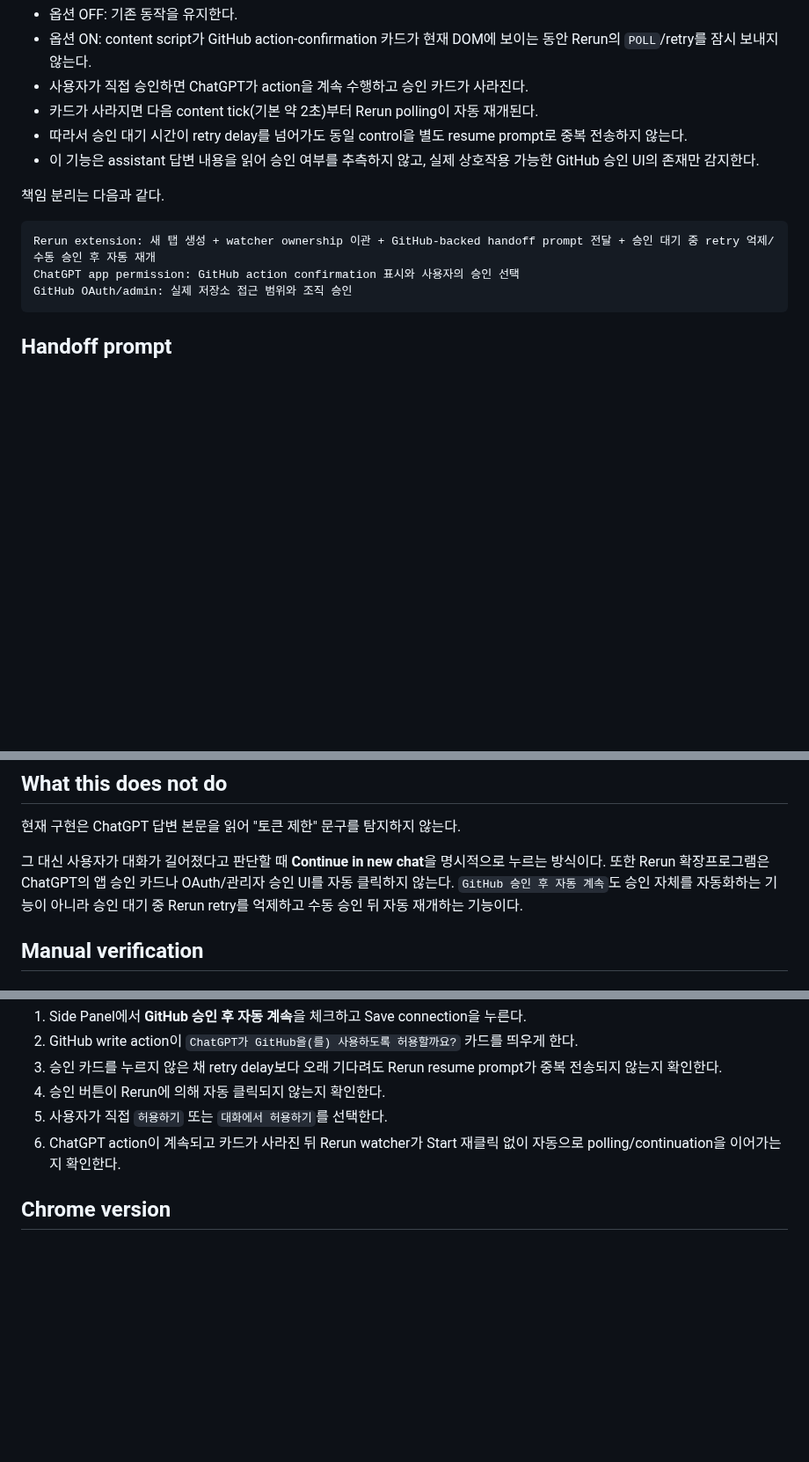
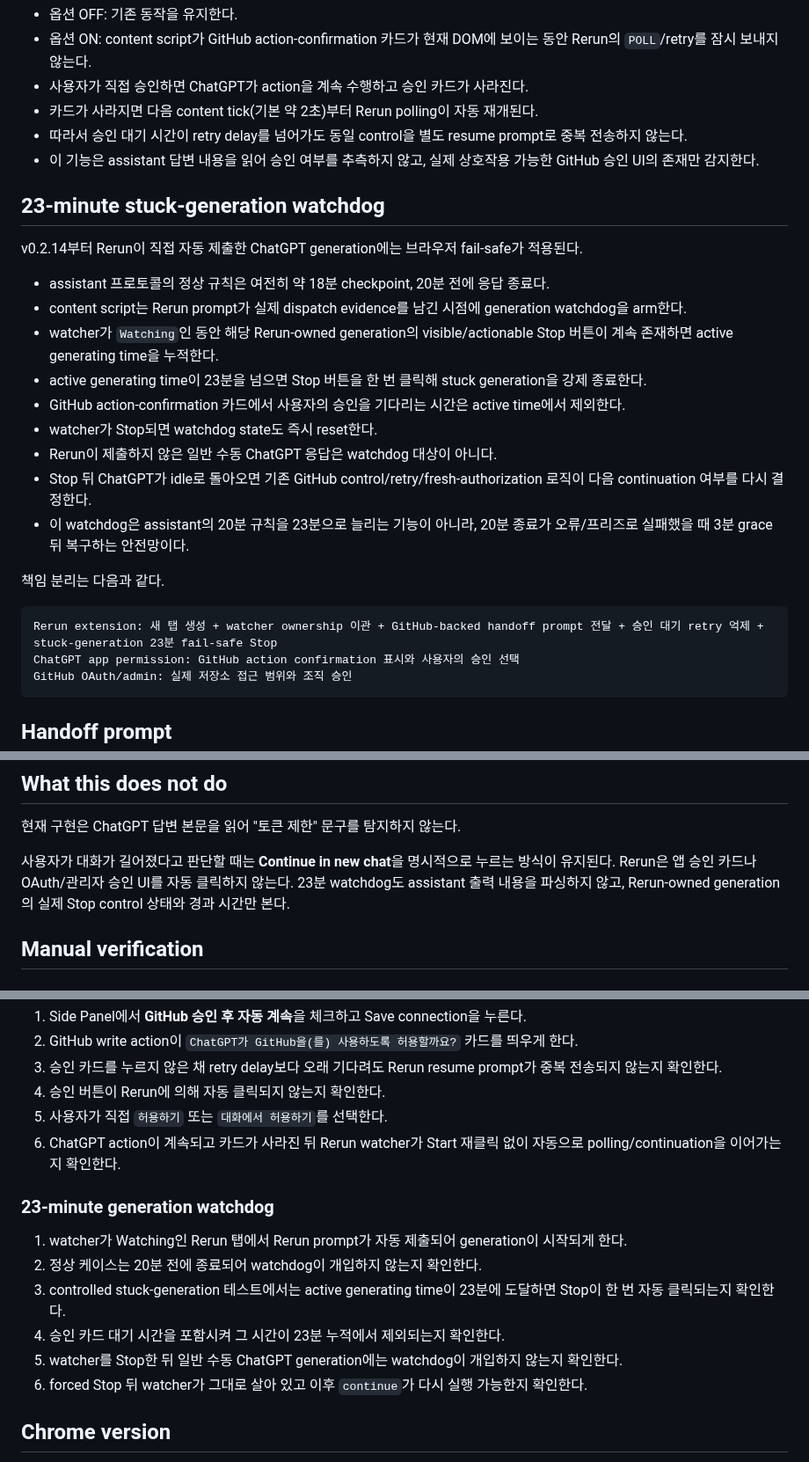
Before and after one commit to Kaetaeru/chatgpt-rerun-extension, a Markdown page: docs/TAB_SESSIONS_AND_HANDOFF.md, 3 parts joined by grey strips. Shown at 88% size. Drawn GitHub-style; blank space fills up the shorter version.

Commit message:
document stuck-generation watchdog

````diff
--- a/docs/TAB_SESSIONS_AND_HANDOFF.md
+++ b/docs/TAB_SESSIONS_AND_HANDOFF.md
@@ -82,10 +82,24 @@ v0.2.13의 Side Panel에는 **GitHub 승인 후 자동 계속** 옵션이 있다
 - 따라서 승인 대기 시간이 retry delay를 넘어가도 동일 control을 별도 resume prompt로 중복 전송하지 않는다.
 - 이 기능은 assistant 답변 내용을 읽어 승인 여부를 추측하지 않고, 실제 상호작용 가능한 GitHub 승인 UI의 존재만 감지한다.
 
+## 23-minute stuck-generation watchdog
+
+v0.2.14부터 Rerun이 직접 자동 제출한 ChatGPT generation에는 브라우저 fail-safe가 적용된다.
+
+- assistant 프로토콜의 정상 규칙은 여전히 약 18분 checkpoint, 20분 전에 응답 종료다.
+- content script는 Rerun prompt가 실제 dispatch evidence를 남긴 시점에 generation watchdog을 arm한다.
+- watcher가 `Watching`인 동안 해당 Rerun-owned generation의 visible/actionable Stop 버튼이 계속 존재하면 active generating time을 누적한다.
+- active generating time이 23분을 넘으면 Stop 버튼을 한 번 클릭해 stuck generation을 강제 종료한다.
+- GitHub action-confirmation 카드에서 사용자의 승인을 기다리는 시간은 active time에서 제외한다.
+- watcher가 Stop되면 watchdog state도 즉시 reset한다.
+- Rerun이 제출하지 않은 일반 수동 ChatGPT 응답은 watchdog 대상이 아니다.
+- Stop 뒤 ChatGPT가 idle로 돌아오면 기존 GitHub control/retry/fresh-authorization 로직이 다음 continuation 여부를 다시 결정한다.
+- 이 watchdog은 assistant의 20분 규칙을 23분으로 늘리는 기능이 아니라, 20분 종료가 오류/프리즈로 실패했을 때 3분 grace 뒤 복구하는 안전망이다.
+
 책임 분리는 다음과 같다.
 
 ```text
-Rerun extension: 새 탭 생성 + watcher ownership 이관 + GitHub-backed handoff prompt 전달 + 승인 대기 중 retry 억제/수동 승인 후 자동 재개
+Rerun extension: 새 탭 생성 + watcher ownership 이관 + GitHub-backed handoff prompt 전달 + 승인 대기 retry 억제 + stuck-generation 23분 fail-safe Stop
 ChatGPT app permission: GitHub action confirmation 표시와 사용자의 승인 선택
 GitHub OAuth/admin: 실제 저장소 접근 범위와 조직 승인
 ```
@@ -122,7 +136,7 @@ handoff prompt에는 최소한 다음 정보가 직접 포함된다.
 
 현재 구현은 ChatGPT 답변 본문을 읽어 "토큰 제한" 문구를 탐지하지 않는다.
 
-그 대신 사용자가 대화가 길어졌다고 판단할 때 **Continue in new chat**을 명시적으로 누르는 방식이다. 또한 Rerun 확장프로그램은 ChatGPT의 앱 승인 카드나 OAuth/관리자 승인 UI를 자동 클릭하지 않는다. `GitHub 승인 후 자동 계속`도 승인 자체를 자동화하는 기능이 아니라 승인 대기 중 Rerun retry를 억제하고 수동 승인 뒤 자동 재개하는 기능이다.
+사용자가 대화가 길어졌다고 판단할 때는 **Continue in new chat**을 명시적으로 누르는 방식이 유지된다. Rerun은 앱 승인 카드나 OAuth/관리자 승인 UI를 자동 클릭하지 않는다. 23분 watchdog도 assistant 출력 내용을 파싱하지 않고, Rerun-owned generation의 실제 Stop control 상태와 경과 시간만 본다.
 
 ## Manual verification
 
@@ -163,6 +177,15 @@ handoff prompt에는 최소한 다음 정보가 직접 포함된다.
 5. 사용자가 직접 `허용하기` 또는 `대화에서 허용하기`를 선택한다.
 6. ChatGPT action이 계속되고 카드가 사라진 뒤 Rerun watcher가 Start 재클릭 없이 자동으로 polling/continuation을 이어가는지 확인한다.
 
+### 23-minute generation watchdog
+
+1. watcher가 Watching인 Rerun 탭에서 Rerun prompt가 자동 제출되어 generation이 시작되게 한다.
+2. 정상 케이스는 20분 전에 종료되어 watchdog이 개입하지 않는지 확인한다.
+3. controlled stuck-generation 테스트에서는 active generating time이 23분에 도달하면 Stop이 한 번 자동 클릭되는지 확인한다.
+4. 승인 카드 대기 시간을 포함시켜 그 시간이 23분 누적에서 제외되는지 확인한다.
+5. watcher를 Stop한 뒤 일반 수동 ChatGPT generation에는 watchdog이 개입하지 않는지 확인한다.
+6. forced Stop 뒤 watcher가 그대로 살아 있고 이후 `continue`가 다시 실행 가능한지 확인한다.
+
 ## Chrome version
 
 Tab-specific Side Panel을 명시적으로 열기 위해 `chrome.sidePanel.open({ tabId })`를 사용하므로 minimum Chrome version은 116으로 설정한다.
````
